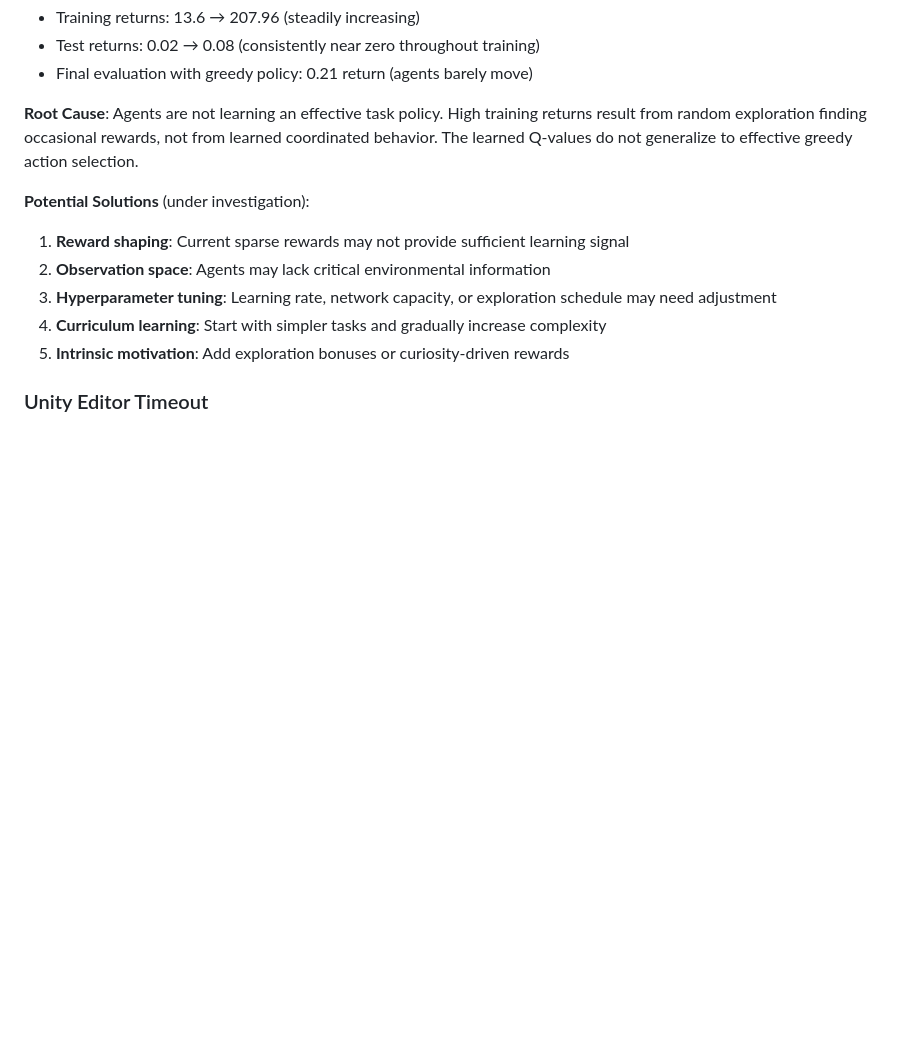
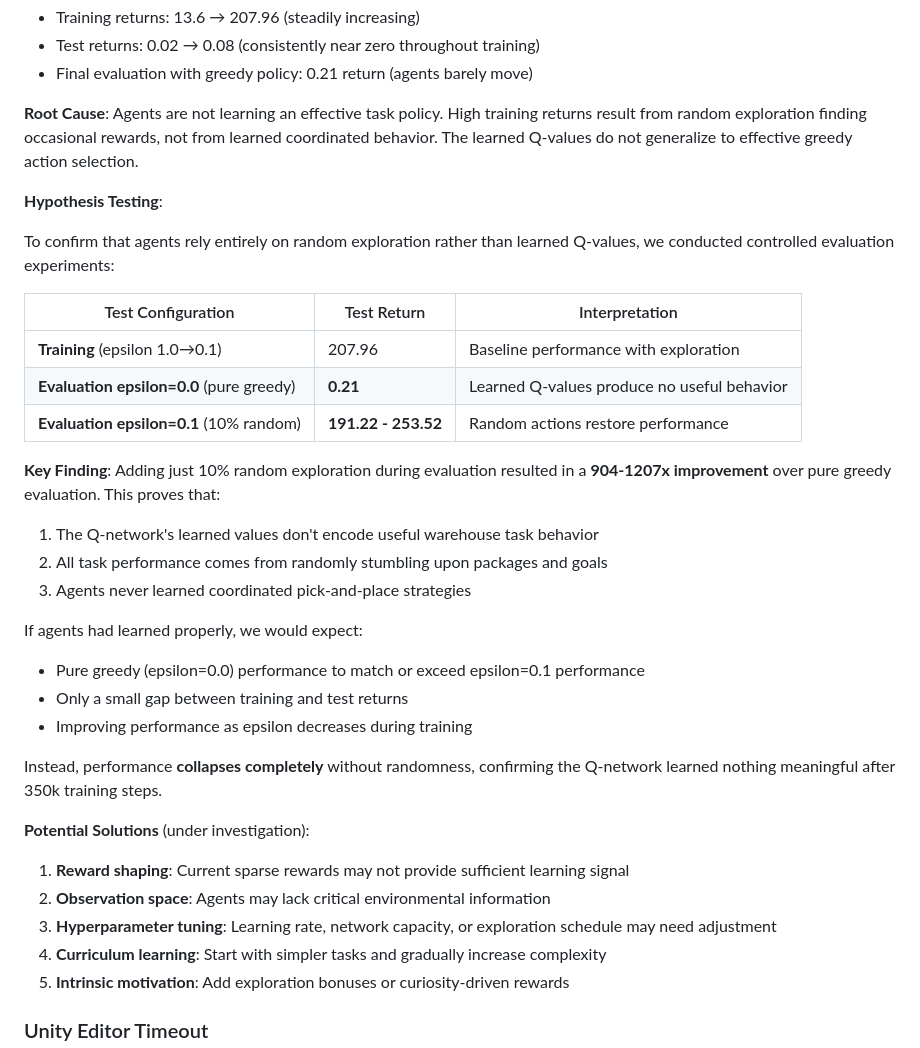
Before and after one commit to pallman14/MARL-QMIX-Warehouse-Robots, a Markdown page: README.md, the part around the change. Rendered like a GitHub page; blank space fills up the shorter version.

Commit message:
Document hypothesis testing for training vs test performance gap
Add detailed explanation of controlled experiments that prove agents rely
entirely on random exploration rather than learned Q-values:
- epsilon=0.0 (pure greedy): 0.21 return - complete failure
- epsilon=0.1 (10% random): 191.22-253.52 return - 904-1207x improvement

Key finding: Q-network learned nothing meaningful after 350k training steps.
All task performance comes from random actions stumbling upon packages/goals,
not from learned coordinated warehouse behavior.

🤖 Generated with [Claude Code](https://claude.com/claude-code)

Co-Authored-By: Claude <noreply@anthropic.com>

```diff
--- a/README.md
+++ b/README.md
@@ -236,6 +236,29 @@ The large gap between training returns (207.96) and test returns (0.02-49.29) in
 
 **Root Cause**: Agents are not learning an effective task policy. High training returns result from random exploration finding occasional rewards, not from learned coordinated behavior. The learned Q-values do not generalize to effective greedy action selection.
 
+**Hypothesis Testing**:
+
+To confirm that agents rely entirely on random exploration rather than learned Q-values, we conducted controlled evaluation experiments:
+
+| Test Configuration | Test Return | Interpretation |
+|-------------------|-------------|----------------|
+| **Training** (epsilon 1.0→0.1) | 207.96 | Baseline performance with exploration |
+| **Evaluation epsilon=0.0** (pure greedy) | **0.21** | Learned Q-values produce no useful behavior |
+| **Evaluation epsilon=0.1** (10% random) | **191.22 - 253.52** | Random actions restore performance |
+
+**Key Finding**: Adding just 10% random exploration during evaluation resulted in a **904-1207x improvement** over pure greedy evaluation. This proves that:
+
+1. The Q-network's learned values don't encode useful warehouse task behavior
+2. All task performance comes from randomly stumbling upon packages and goals
+3. Agents never learned coordinated pick-and-place strategies
+
+If agents had learned properly, we would expect:
+- Pure greedy (epsilon=0.0) performance to match or exceed epsilon=0.1 performance
+- Only a small gap between training and test returns
+- Improving performance as epsilon decreases during training
+
+Instead, performance **collapses completely** without randomness, confirming the Q-network learned nothing meaningful after 350k training steps.
+
 **Potential Solutions** (under investigation):
 1. **Reward shaping**: Current sparse rewards may not provide sufficient learning signal
 2. **Observation space**: Agents may lack critical environmental information
```
